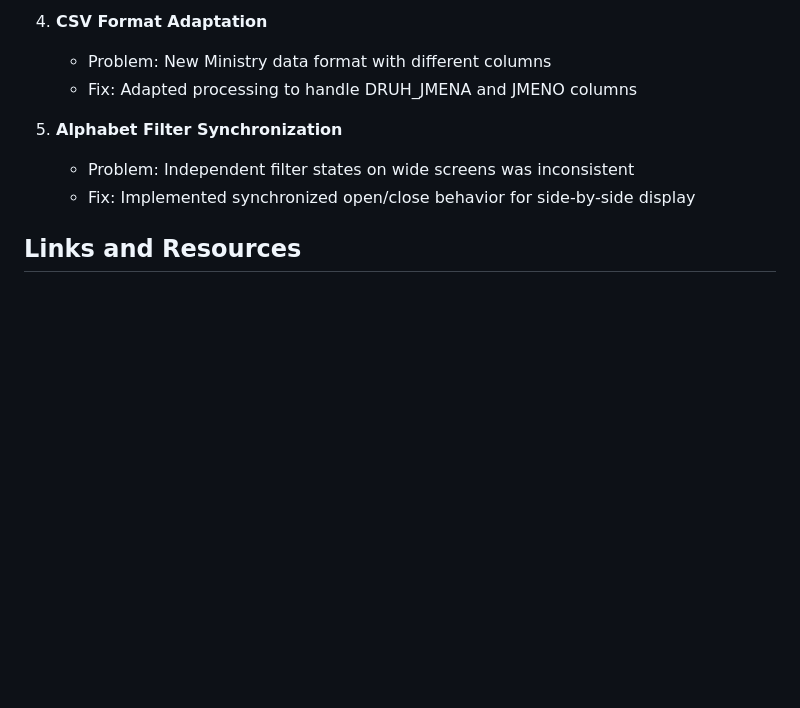
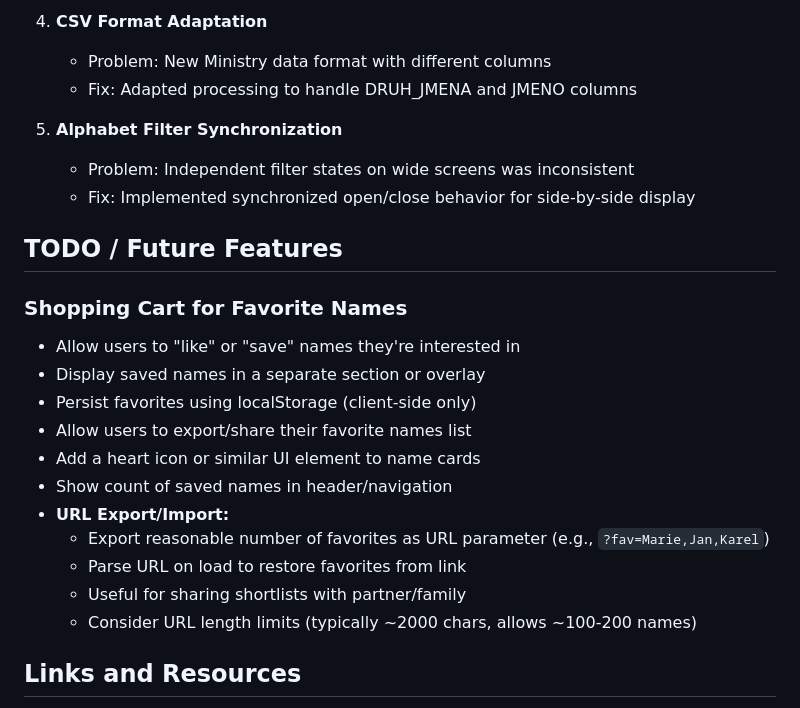
Before and after one commit to ep69/jmena, a Markdown page: CLAUDE.md, the part around the change. GitHub-like rendering; blank space fills up the shorter version.

Commit message:
TODO item for 'names shopping'

```diff
--- a/CLAUDE.md
+++ b/CLAUDE.md
@@ -290,6 +290,21 @@ if (currentFilter !== 'all') {
    - Problem: Independent filter states on wide screens was inconsistent
    - Fix: Implemented synchronized open/close behavior for side-by-side display
 
+## TODO / Future Features
+
+### Shopping Cart for Favorite Names
+- Allow users to "like" or "save" names they're interested in
+- Display saved names in a separate section or overlay
+- Persist favorites using localStorage (client-side only)
+- Allow users to export/share their favorite names list
+- Add a heart icon or similar UI element to name cards
+- Show count of saved names in header/navigation
+- **URL Export/Import:**
+  - Export reasonable number of favorites as URL parameter (e.g., `?fav=Marie,Jan,Karel`)
+  - Parse URL on load to restore favorites from link
+  - Useful for sharing shortlists with partner/family
+  - Consider URL length limits (typically ~2000 chars, allows ~100-200 names)
+
 ## Links and Resources
 
 - **Official Data Source:** https://mv.gov.cz/clanek/seznam-jmen.aspx
```
